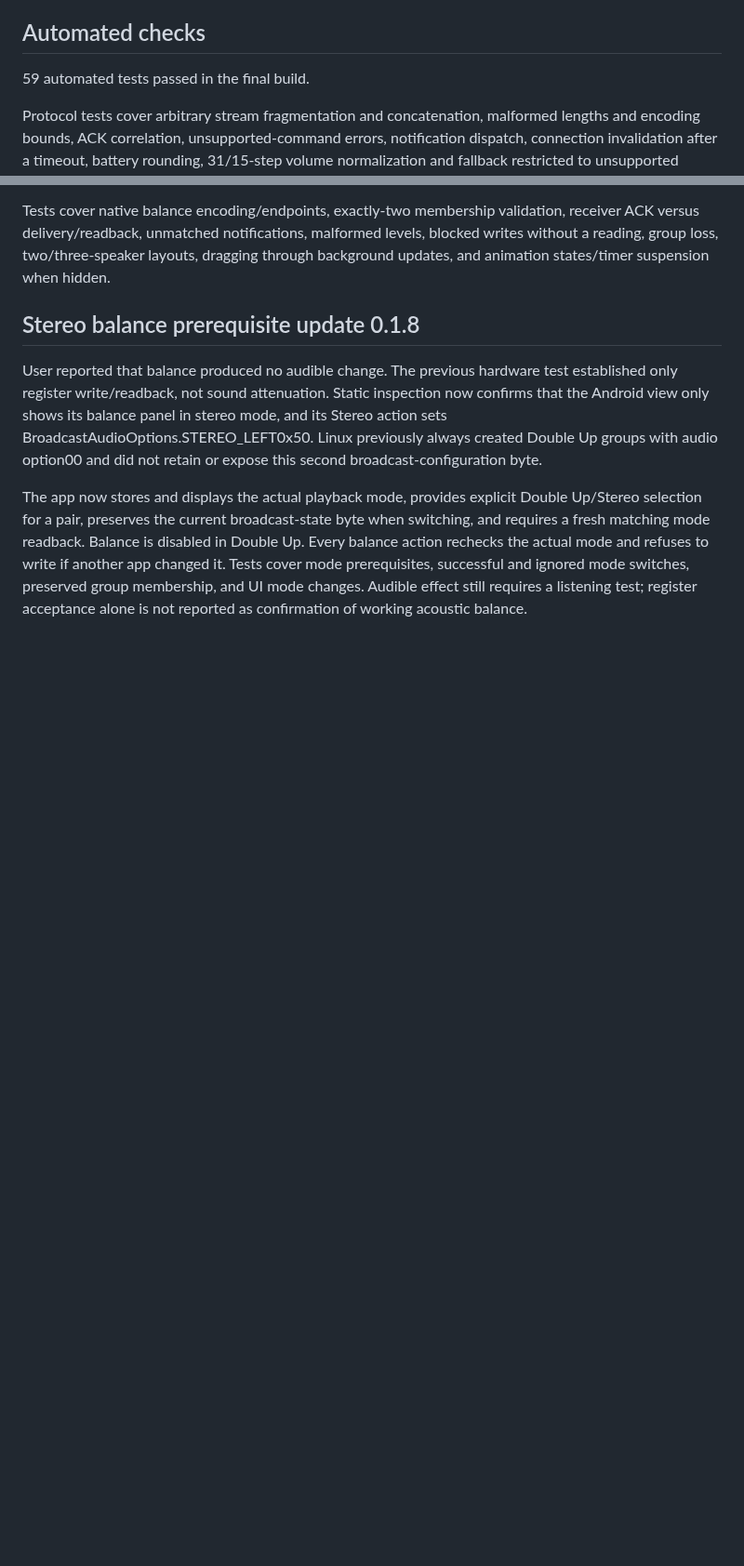
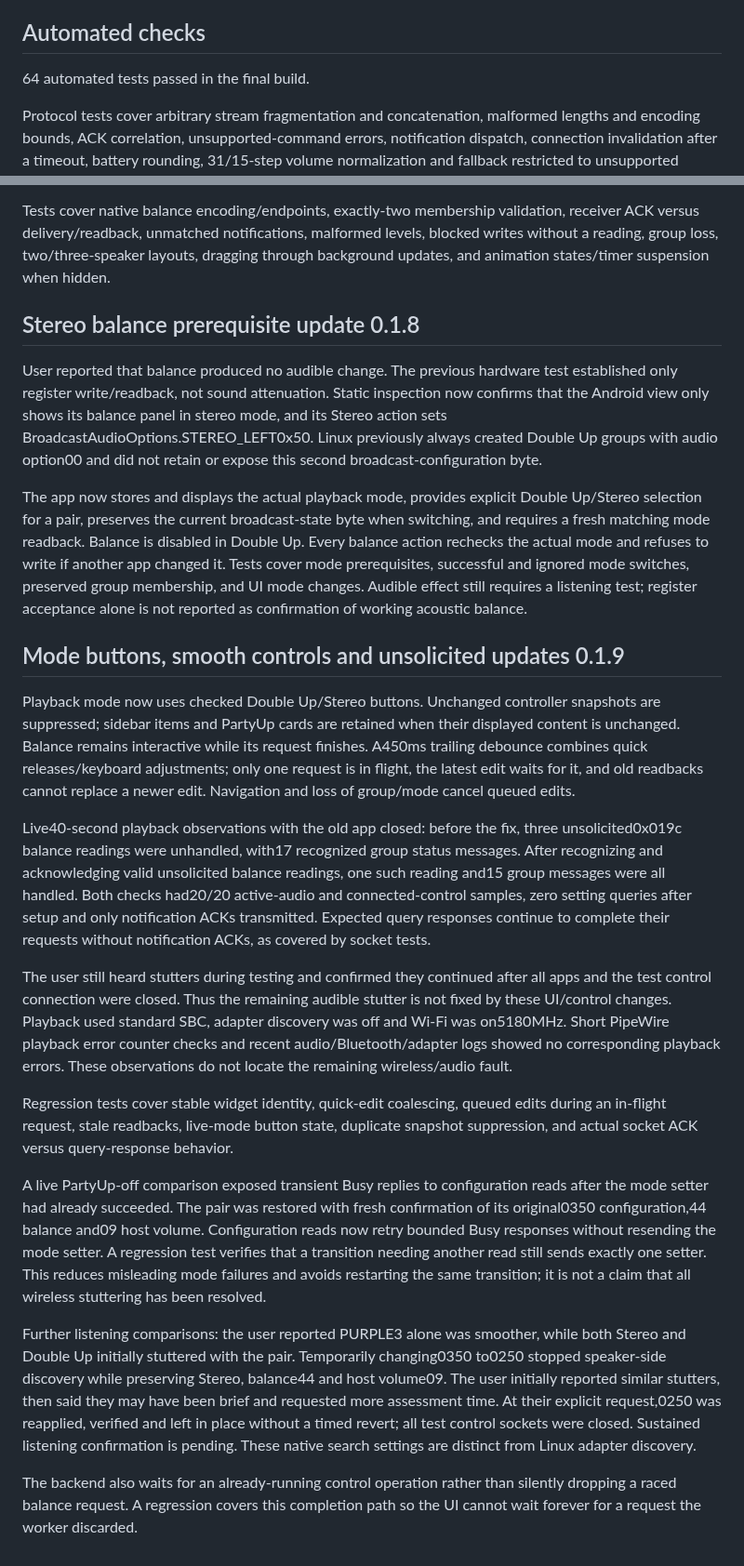
Before and after one commit to RaphaCrafts/Linux-Ultimate-Ears, a Markdown page: docs/validation.md, 2 parts joined by grey strips. Shown at 93% size. GitHub-like rendering; blank space fills up the shorter version.

```diff
--- a/docs/validation.md
+++ b/docs/validation.md
@@ -29,7 +29,7 @@ X11 window startup and extract-and-run fallback were checked on the build host.
 
 ## Automated checks
 
-59 automated tests passed in the final build.
+64 automated tests passed in the final build.
 
 Protocol tests cover arbitrary stream fragmentation and concatenation, malformed
 lengths and encoding bounds, ACK correlation, unsupported-command errors,
@@ -235,3 +235,53 @@ to write if another app changed it. Tests cover mode prerequisites, successful
 and ignored mode switches, preserved group membership, and UI mode changes.
 Audible effect still requires a listening test; register acceptance alone is not
 reported as confirmation of working acoustic balance.
+
+## Mode buttons, smooth controls and unsolicited updates 0.1.9
+
+Playback mode now uses checked Double Up/Stereo buttons. Unchanged controller
+snapshots are suppressed; sidebar items and PartyUp cards are retained when their
+displayed content is unchanged. Balance remains interactive while its request
+finishes. A450ms trailing debounce combines quick releases/keyboard adjustments;
+only one request is in flight, the latest edit waits for it, and old readbacks
+cannot replace a newer edit. Navigation and loss of group/mode cancel queued edits.
+
+Live40-second playback observations with the old app closed: before the fix,
+three unsolicited0x019c balance readings were unhandled, with17 recognized group
+status messages. After recognizing and acknowledging valid unsolicited balance
+readings, one such reading and15 group messages were all handled. Both checks
+had20/20 active-audio and connected-control samples, zero setting queries after
+setup and only notification ACKs transmitted. Expected query responses continue
+to complete their requests without notification ACKs, as covered by socket tests.
+
+The user still heard stutters during testing and confirmed they continued after
+all apps and the test control connection were closed. Thus the remaining audible
+stutter is not fixed by these UI/control changes. Playback used standard SBC,
+adapter discovery was off and Wi-Fi was on5180MHz. Short PipeWire playback error
+counter checks and recent audio/Bluetooth/adapter logs showed no corresponding
+playback errors. These observations do not locate the remaining wireless/audio fault.
+
+Regression tests cover stable widget identity, quick-edit coalescing, queued edits
+during an in-flight request, stale readbacks, live-mode button state, duplicate
+snapshot suppression, and actual socket ACK versus query-response behavior.
+
+A live PartyUp-off comparison exposed transient Busy replies to configuration
+reads after the mode setter had already succeeded. The pair was restored with
+fresh confirmation of its original0350 configuration,44 balance and09 host
+volume. Configuration reads now retry bounded Busy responses without resending
+the mode setter. A regression test verifies that a transition needing another
+read still sends exactly one setter. This reduces misleading mode failures and
+avoids restarting the same transition; it is not a claim that all wireless
+stuttering has been resolved.
+
+Further listening comparisons: the user reported PURPLE3 alone was smoother,
+while both Stereo and Double Up initially stuttered with the pair. Temporarily
+changing0350 to0250 stopped speaker-side discovery while preserving Stereo,
+balance44 and host volume09. The user initially reported similar stutters, then
+said they may have been brief and requested more assessment time. At their
+explicit request,0250 was reapplied, verified and left in place without a timed
+revert; all test control sockets were closed. Sustained listening confirmation
+is pending. These native search settings are distinct from Linux adapter discovery.
+
+The backend also waits for an already-running control operation rather than
+silently dropping a raced balance request. A regression covers this completion
+path so the UI cannot wait forever for a request the worker discarded.
```
Also changed, not shown: README.md (+6 -3 lines), docs/implementation-protocol.md (+7 -0 lines), docs/screenshots/partyup-balance-preview.png, docs/screenshots/partyup-mixer-preview.png, 7 other files.
